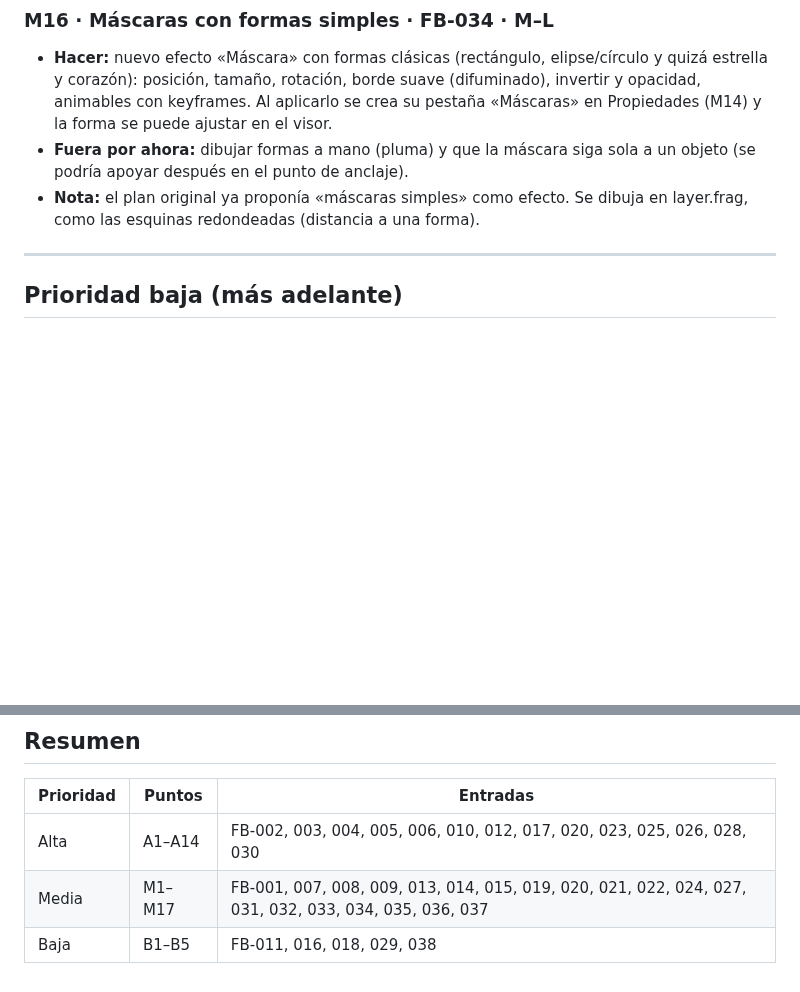
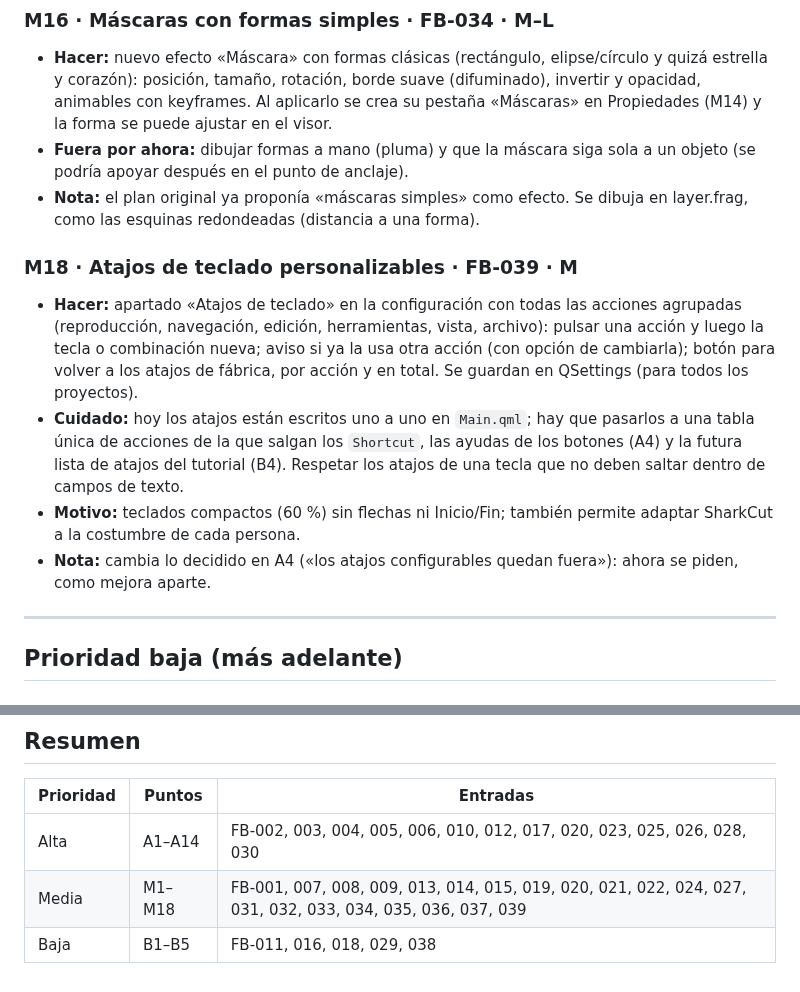
Before and after one commit to KyoSharkCode/SharkCut, a Markdown page: docs/feedback/PLAN-MEJORA.md, 2 parts joined by grey strips. Drawn GitHub-style; blank space fills up the shorter version.

Commit message:
Feedback: FB-039, atajos de teclado personalizables (M18)
Co-Authored-By: Claude Opus 5.5 <noreply@anthropic.com>
Claude-Session: https://claude.ai/code/session_0191TMxm1A2J4sTZh1zqK7xq

```diff
--- a/docs/feedback/PLAN-MEJORA.md
+++ b/docs/feedback/PLAN-MEJORA.md
@@ -385,6 +385,21 @@ Antes de empezar cada punto, comprobar que encaja en las fases de [PLAN.md](../P
 - **Nota:** el plan original ya proponía «máscaras simples» como efecto. Se dibuja en
   layer.frag, como las esquinas redondeadas (distancia a una forma).
 
+### M18 · Atajos de teclado personalizables · FB-039 · M
+- **Hacer:** apartado «Atajos de teclado» en la configuración con todas las acciones
+  agrupadas (reproducción, navegación, edición, herramientas, vista, archivo): pulsar
+  una acción y luego la tecla o combinación nueva; aviso si ya la usa otra acción (con
+  opción de cambiarla); botón para volver a los atajos de fábrica, por acción y en total.
+  Se guardan en QSettings (para todos los proyectos).
+- **Cuidado:** hoy los atajos están escritos uno a uno en `Main.qml`; hay que pasarlos a
+  una tabla única de acciones de la que salgan los `Shortcut`, las ayudas de los botones
+  (A4) y la futura lista de atajos del tutorial (B4). Respetar los atajos de una tecla
+  que no deben saltar dentro de campos de texto.
+- **Motivo:** teclados compactos (60 %) sin flechas ni Inicio/Fin; también permite
+  adaptar SharkCut a la costumbre de cada persona.
+- **Nota:** cambia lo decidido en A4 («los atajos configurables quedan fuera»): ahora se
+  piden, como mejora aparte.
+
 ---
 
 ## Prioridad baja (más adelante)
@@ -439,5 +454,5 @@ Antes de empezar cada punto, comprobar que encaja en las fases de [PLAN.md](../P
 | Prioridad | Puntos | Entradas |
 |-----------|--------|----------|
 | Alta | A1–A14 | FB-002, 003, 004, 005, 006, 010, 012, 017, 020, 023, 025, 026, 028, 030 |
-| Media | M1–M17 | FB-001, 007, 008, 009, 013, 014, 015, 019, 020, 021, 022, 024, 027, 031, 032, 033, 034, 035, 036, 037 |
+| Media | M1–M18 | FB-001, 007, 008, 009, 013, 014, 015, 019, 020, 021, 022, 024, 027, 031, 032, 033, 034, 035, 036, 037, 039 |
 | Baja | B1–B5 | FB-011, 016, 018, 029, 038 |
```
Also changed, not shown: docs/feedback/FEEDBACK.md (+15 -0 lines).
